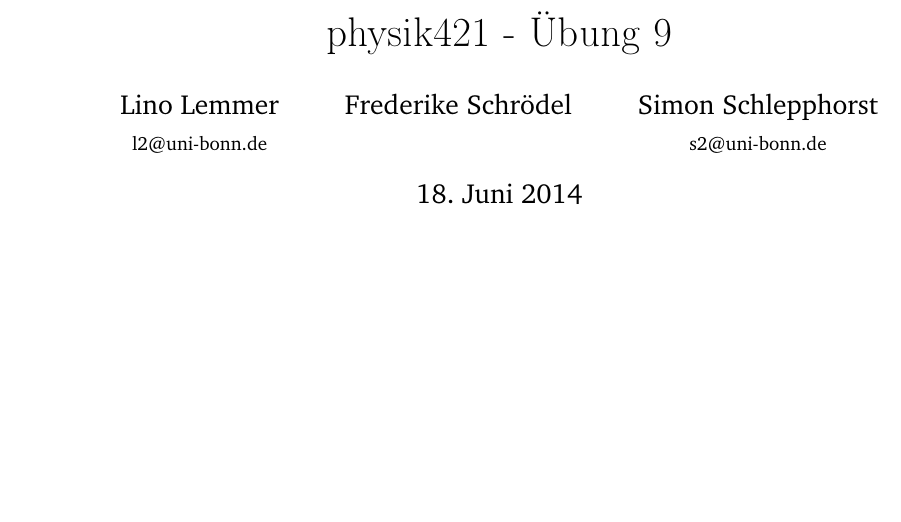
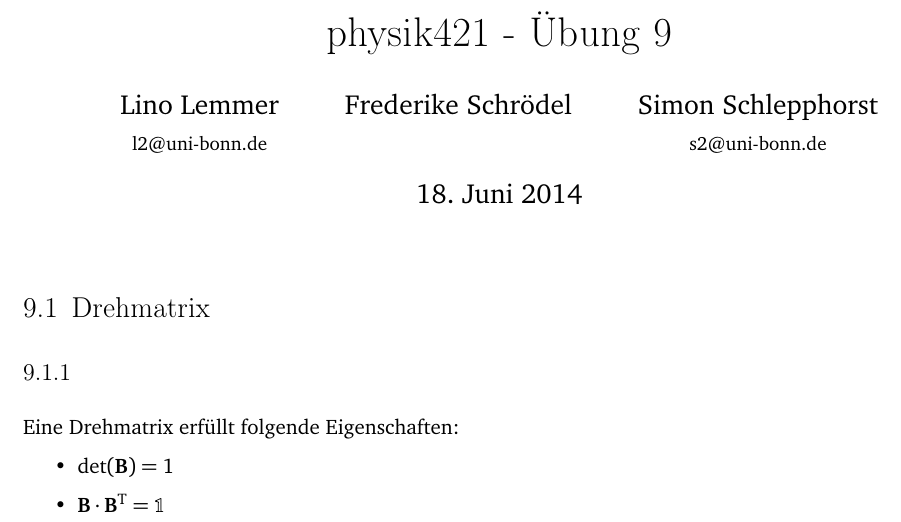
Before and after one commit to simon-schlepphorst/physik421, a LaTeX document (physik421-09/physik421-09.tex, which reads header.tex): part of the page, cut so that both start at the same text, the shorter picture padded with empty space. Compiled offline with pdfLaTeX.

Commit message:
Aufgabe 1 angefangen, \mat definiert (Matrix fett)

```diff
--- a/header.tex
+++ b/header.tex
@@ -99,6 +99,10 @@
 \newcommand \darcsin[1]{\arcsin\del{#1}}
 \newcommand \darctan[1]{\arctan\del{#1}}
 
+% Für fette, serifenlose Matrix
+
+\newcommand \mat[1]{\mathbf{#1}}
+
 % Nabla und Kombinationen von Nabla
 
 \renewcommand\div[1]{\skp{\nabla}{#1}}
--- a/physik421-09/physik421-09.tex
+++ b/physik421-09/physik421-09.tex
@@ -14,4 +14,16 @@
 \begin{document}
 \maketitle
 
+\section{Drehmatrix}
+
+\subsection{}
+
+Eine Drehmatrix erfüllt folgende Eigenschaften:
+\begin{itemize}
+    \item
+        $\det(\mat{B}) = 1$
+    \item
+        $\mathbf{B}\cdot\mathbf{B}^\text{T} = \mathbb{1}$
+\end{itemize}
+
 \end{document}
```
